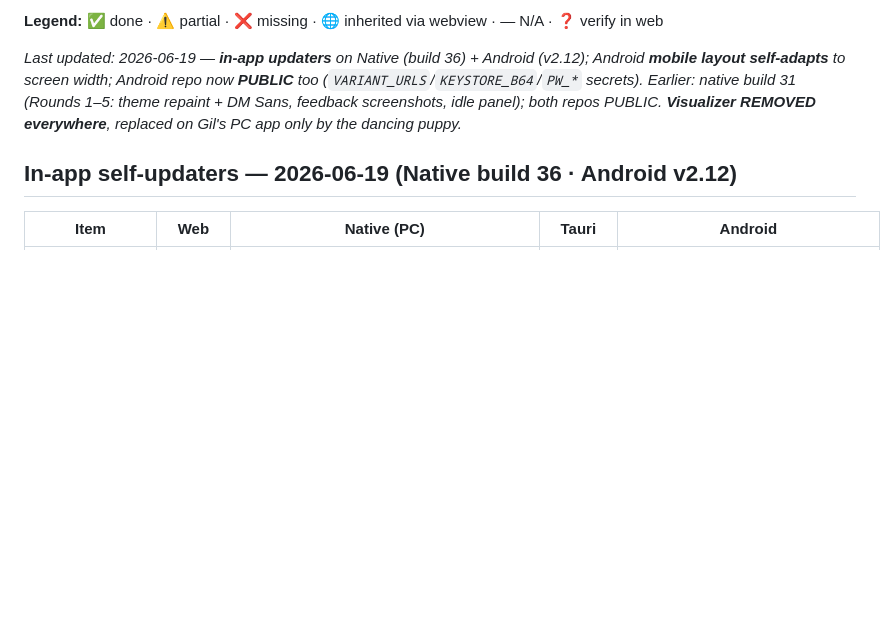
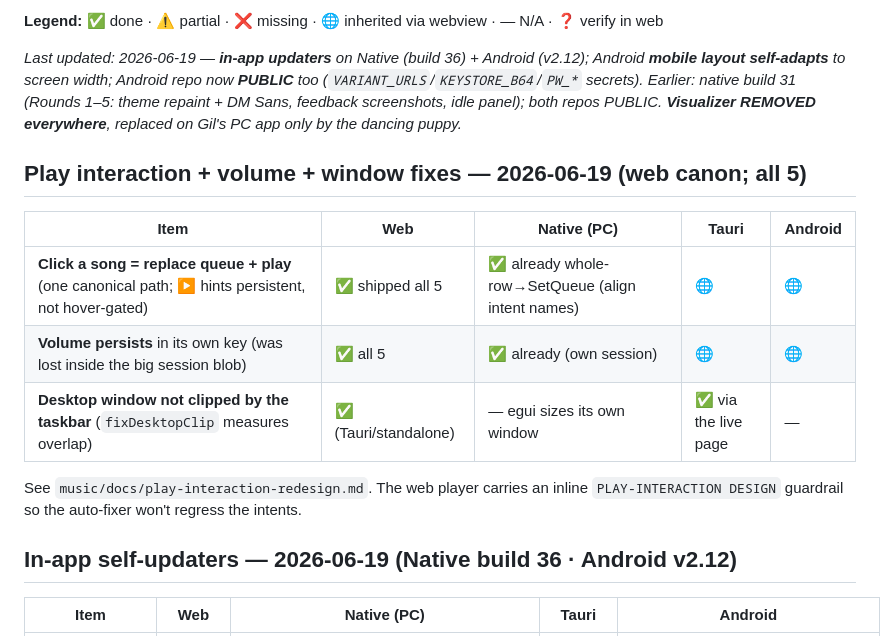
Before and after one commit to gilrstein1-ui/tulik-player-pc, a Markdown page: FEATURES.md, the part around the change. Rendered like a GitHub page; blank space fills up the shorter version.

Commit message:
docs: FEATURES.md — play redesign + volume + taskbar-clip fixes (2026-06-19, all 5)
Co-Authored-By: Claude Opus 4.8 <noreply@anthropic.com>

```diff
--- a/FEATURES.md
+++ b/FEATURES.md
@@ -17,6 +17,17 @@ canonical feature set; everything else is measured against it.
 · ❓ verify in web
 
 _Last updated: 2026-06-19 — **in-app updaters** on Native (build 36) + Android (v2.12); Android **mobile layout self-adapts** to screen width; Android repo now **PUBLIC** too (`VARIANT_URLS`/`KEYSTORE_B64`/`PW_*` secrets). Earlier: native build 31 (Rounds 1–5: theme repaint + DM Sans, feedback screenshots, idle panel); both repos PUBLIC. **Visualizer REMOVED everywhere**, replaced on Gil's PC app only by the dancing puppy._
+
+## Play interaction + volume + window fixes — 2026-06-19 (web canon; all 5)
+
+| Item | Web | Native (PC) | Tauri | Android |
+|---|---|---|---|---|
+| **Click a song = replace queue + play** (one canonical path; ▶ hints persistent, not hover-gated) | ✅ shipped all 5 | ✅ already whole-row→SetQueue (align intent names) | 🌐 | 🌐 |
+| **Volume persists** in its own key (was lost inside the big session blob) | ✅ all 5 | ✅ already (own session) | 🌐 | 🌐 |
+| **Desktop window not clipped by the taskbar** (`fixDesktopClip` measures overlap) | ✅ (Tauri/standalone) | — egui sizes its own window | ✅ via the live page | — |
+
+See `music/docs/play-interaction-redesign.md`. The web player carries an inline
+`PLAY-INTERACTION DESIGN` guardrail so the auto-fixer won't regress the intents.
 
 ## In-app self-updaters — 2026-06-19 (Native build 36 · Android v2.12)
 
```
